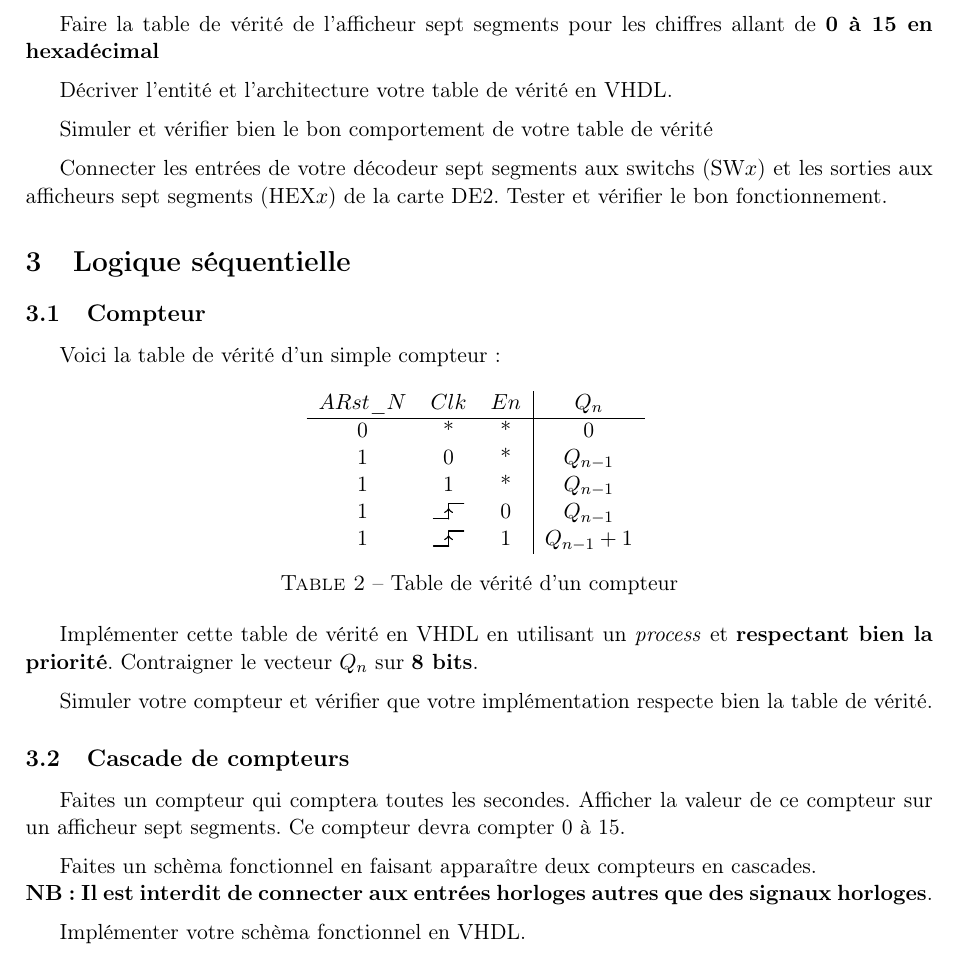
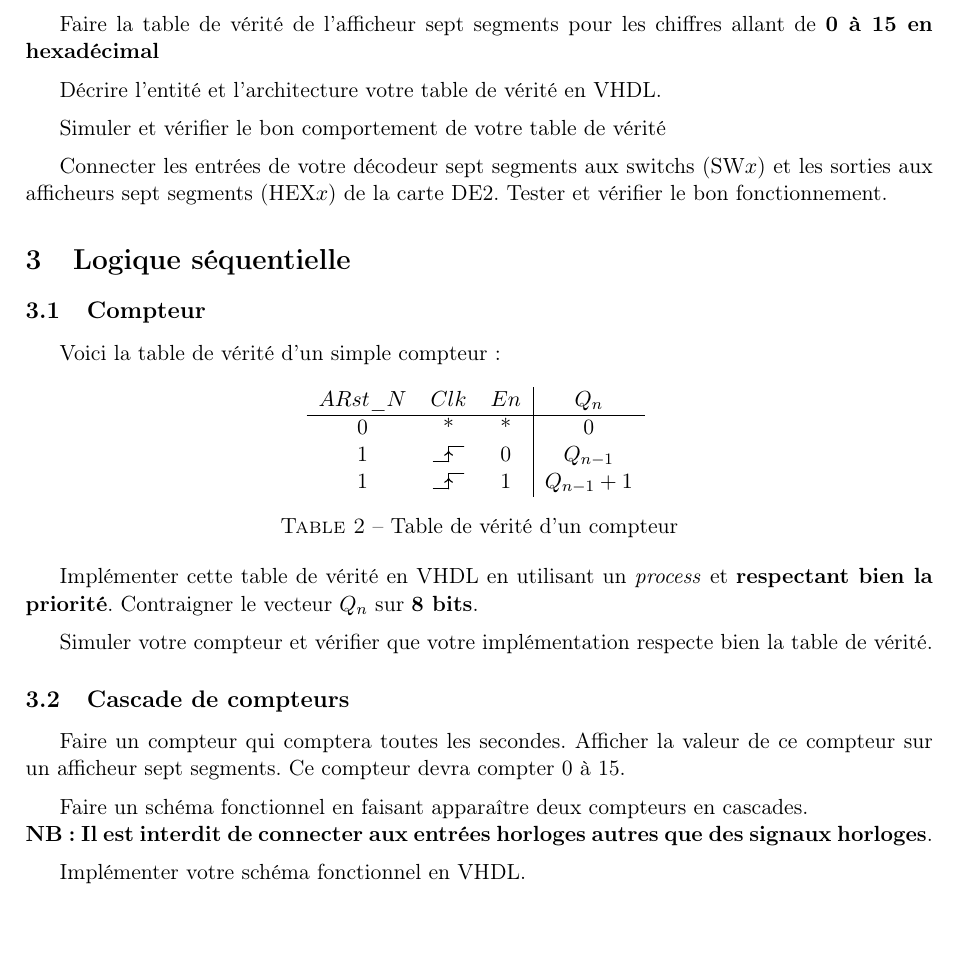
Before and after one commit to Master-EEA-SME/smos_cahier_de_tp_vhdl, a LaTeX document (CahierDeTP/main.tex, which reads CahierDeTP/src/01-Content.tex): part of page 3 of 4, cut so that both start at the same text, the shorter picture padded with empty space. Compiled offline with pdfLaTeX.

Commit message:
corrections

```diff
--- a/CahierDeTP/src/01-Content.tex
+++ b/CahierDeTP/src/01-Content.tex
@@ -50,11 +50,11 @@ Faire la table de vérité de l'afficheur sept segments pour les chiffres allant
 
 \medskip
 
-Décriver l'entité et l'architecture votre table de vérité en VHDL.
+Décrire l'entité et l'architecture votre table de vérité en VHDL.
 
 \medskip
 
-Simuler et vérifier bien le bon comportement de votre table de vérité
+Simuler et vérifier le bon comportement de votre table de vérité
 
 \medskip
 
@@ -70,8 +70,6 @@ Voici la table de vérité d'un simple compteur :
         $ARst\_N$ & $Clk$ & $En$ & $Q_n$ \\
         \hline
         0 & * & * & 0 \\
-        1 & 0 & * & $Q_{n-1}$ \\
-        1 & 1 & * & $Q_{n-1}$ \\
         1 & \risingedge & 0 & $Q_{n-1}$ \\
         1 & \risingedge & 1 & $Q_{n-1} + 1$
 
@@ -89,16 +87,16 @@ Simuler votre compteur et vérifier que votre implémentation respecte bien la t
 
 \subsection{Cascade de compteurs}
 
-Faites un compteur qui comptera toutes les secondes. Afficher la valeur de ce compteur sur un afficheur sept segments. Ce compteur devra compter 0 à 15.
+Faire un compteur qui comptera toutes les secondes. Afficher la valeur de ce compteur sur un afficheur sept segments. Ce compteur devra compter 0 à 15.
 
 \medskip
 
-Faites un schèma fonctionnel en faisant apparaître deux compteurs en cascades. \\
+Faire un schéma fonctionnel en faisant apparaître deux compteurs en cascades. \\
 \textbf{NB: Il est interdit de connecter aux entrées horloges autres que des signaux horloges}.
 
 \medskip
 
-Implémenter votre schèma fonctionnel en VHDL.
+Implémenter votre schéma fonctionnel en VHDL.
 
 \medskip
 
```
Also changed, not shown: CahierDeTP/src/01-Content.tex (2 more changed lines).
